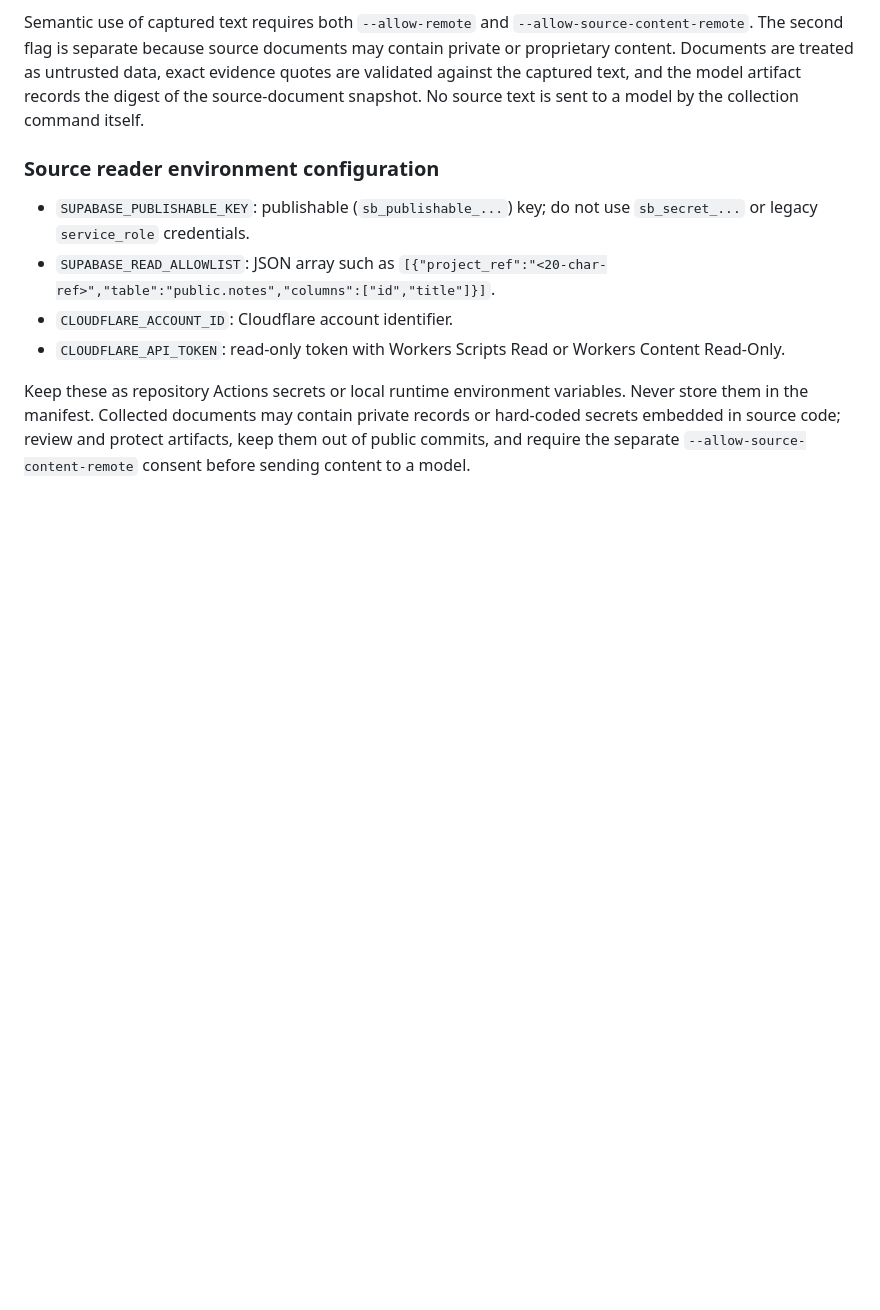
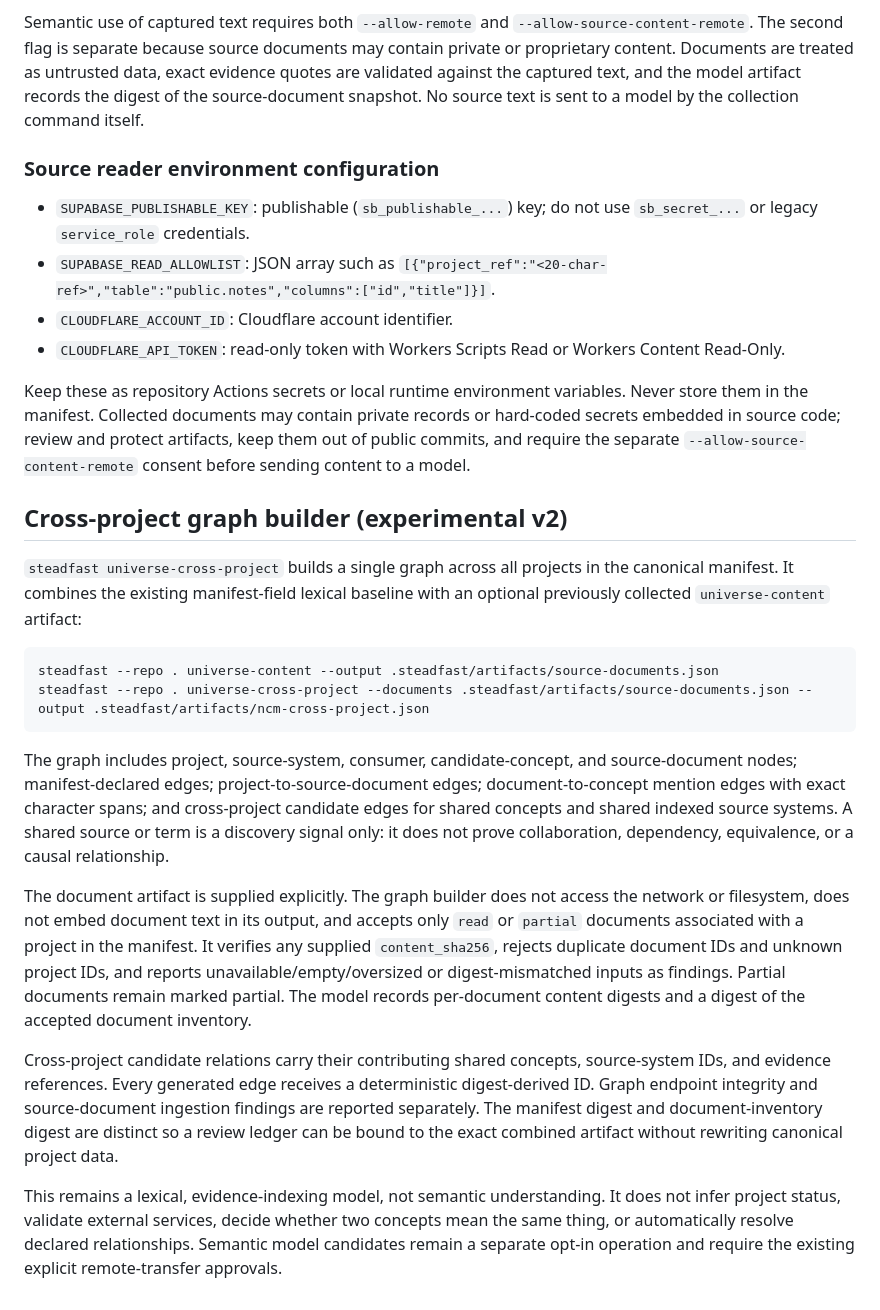
Before and after one commit to rllibo833-sudo/Steadfast, a Markdown page: docs/NCM_MODEL_CONTRACT.md, the part around the change. Drawn GitHub-style; blank space fills up the shorter version.

Commit message:
Document cross-project NCM graph workflow

````diff
--- a/docs/NCM_MODEL_CONTRACT.md
+++ b/docs/NCM_MODEL_CONTRACT.md
@@ -89,3 +89,21 @@ Semantic use of captured text requires both `--allow-remote` and `--allow-source
 - `CLOUDFLARE_API_TOKEN`: read-only token with Workers Scripts Read or Workers Content Read-Only.
 
 Keep these as repository Actions secrets or local runtime environment variables. Never store them in the manifest. Collected documents may contain private records or hard-coded secrets embedded in source code; review and protect artifacts, keep them out of public commits, and require the separate `--allow-source-content-remote` consent before sending content to a model.
+
+
+## Cross-project graph builder (experimental v2)
+
+`steadfast universe-cross-project` builds a single graph across all projects in the canonical manifest. It combines the existing manifest-field lexical baseline with an optional previously collected `universe-content` artifact:
+
+```bash
+steadfast --repo . universe-content --output .steadfast/artifacts/source-documents.json
+steadfast --repo . universe-cross-project --documents .steadfast/artifacts/source-documents.json --output .steadfast/artifacts/ncm-cross-project.json
+```
+
+The graph includes project, source-system, consumer, candidate-concept, and source-document nodes; manifest-declared edges; project-to-source-document edges; document-to-concept mention edges with exact character spans; and cross-project candidate edges for shared concepts and shared indexed source systems. A shared source or term is a discovery signal only: it does not prove collaboration, dependency, equivalence, or a causal relationship.
+
+The document artifact is supplied explicitly. The graph builder does not access the network or filesystem, does not embed document text in its output, and accepts only `read` or `partial` documents associated with a project in the manifest. It verifies any supplied `content_sha256`, rejects duplicate document IDs and unknown project IDs, and reports unavailable/empty/oversized or digest-mismatched inputs as findings. Partial documents remain marked partial. The model records per-document content digests and a digest of the accepted document inventory.
+
+Cross-project candidate relations carry their contributing shared concepts, source-system IDs, and evidence references. Every generated edge receives a deterministic digest-derived ID. Graph endpoint integrity and source-document ingestion findings are reported separately. The manifest digest and document-inventory digest are distinct so a review ledger can be bound to the exact combined artifact without rewriting canonical project data.
+
+This remains a lexical, evidence-indexing model, not semantic understanding. It does not infer project status, validate external services, decide whether two concepts mean the same thing, or automatically resolve declared relationships. Semantic model candidates remain a separate opt-in operation and require the existing explicit remote-transfer approvals.
````
